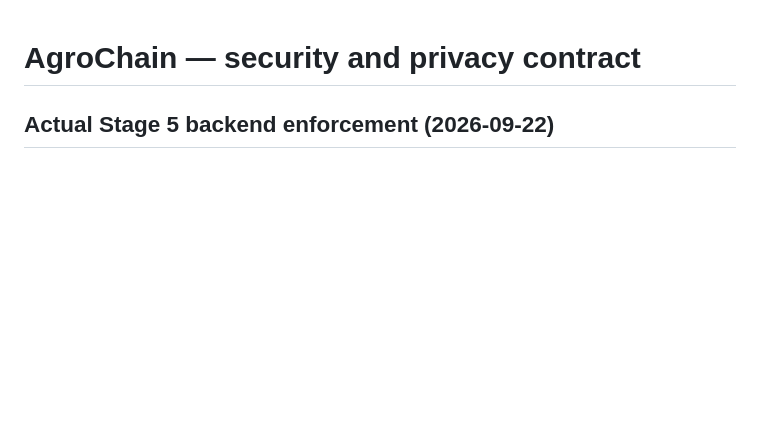
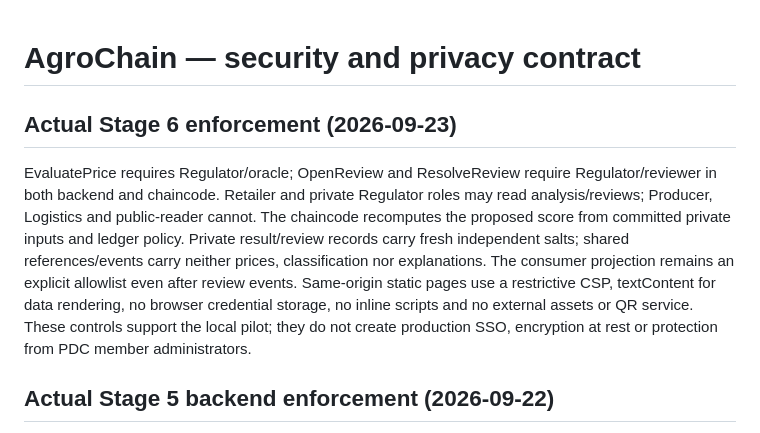
Before and after one commit to mertosteron/AgroChain, a Markdown page: docs/SECURITY_AND_PRIVACY.md, the part around the change. Rendered like a GitHub page; blank space fills up the shorter version.

Commit message:
Stage 6: docs/SECURITY_AND_PRIVACY.md

```diff
--- a/docs/SECURITY_AND_PRIVACY.md
+++ b/docs/SECURITY_AND_PRIVACY.md
@@ -1,4 +1,18 @@
 # AgroChain — security and privacy contract
+
+## Actual Stage 6 enforcement (2026-09-23)
+
+EvaluatePrice requires Regulator/oracle; OpenReview and ResolveReview require
+Regulator/reviewer in both backend and chaincode. Retailer and private Regulator
+roles may read analysis/reviews; Producer, Logistics and public-reader cannot.
+The chaincode recomputes the proposed score from committed private inputs and
+ledger policy. Private result/review records carry fresh independent salts;
+shared references/events carry neither prices, classification nor explanations.
+The consumer projection remains an explicit allowlist even after review events.
+Same-origin static pages use a restrictive CSP, textContent for data rendering,
+no browser credential storage, no inline scripts and no external assets or QR
+service. These controls support the local pilot; they do not create production
+SSO, encryption at rest or protection from PDC member administrators.
 
 ## Actual Stage 5 backend enforcement (2026-09-22)
 
```
